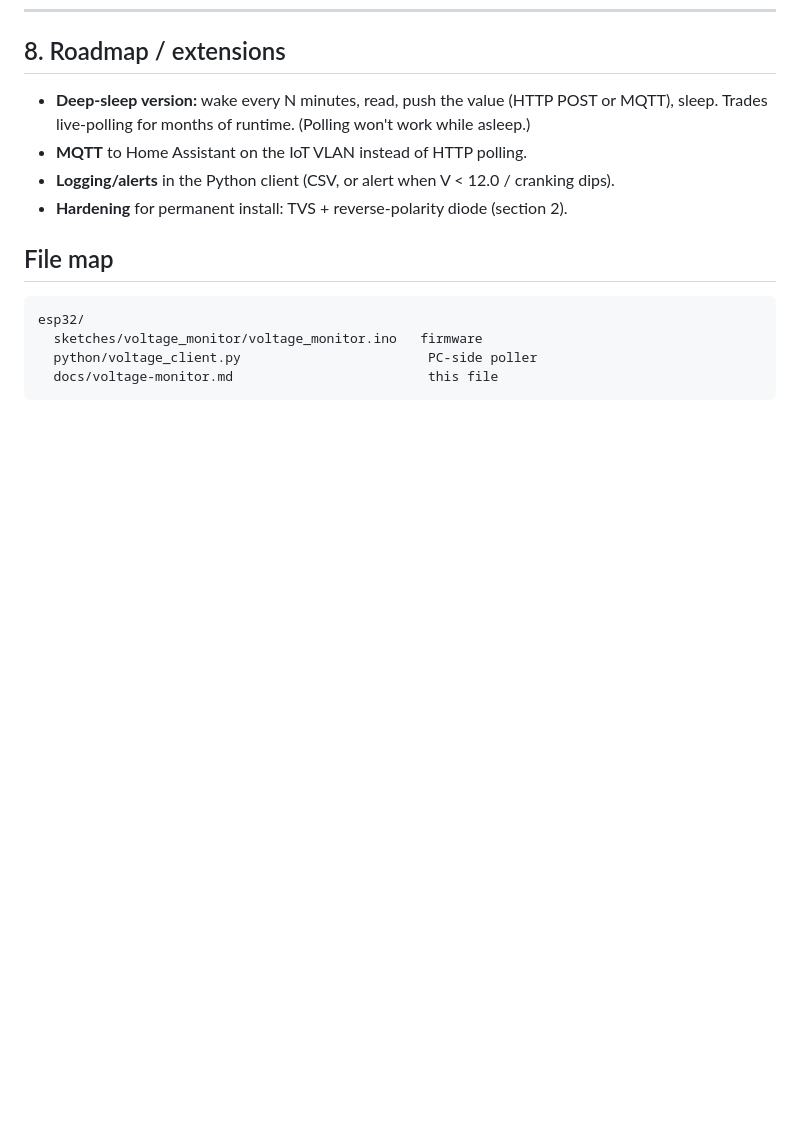
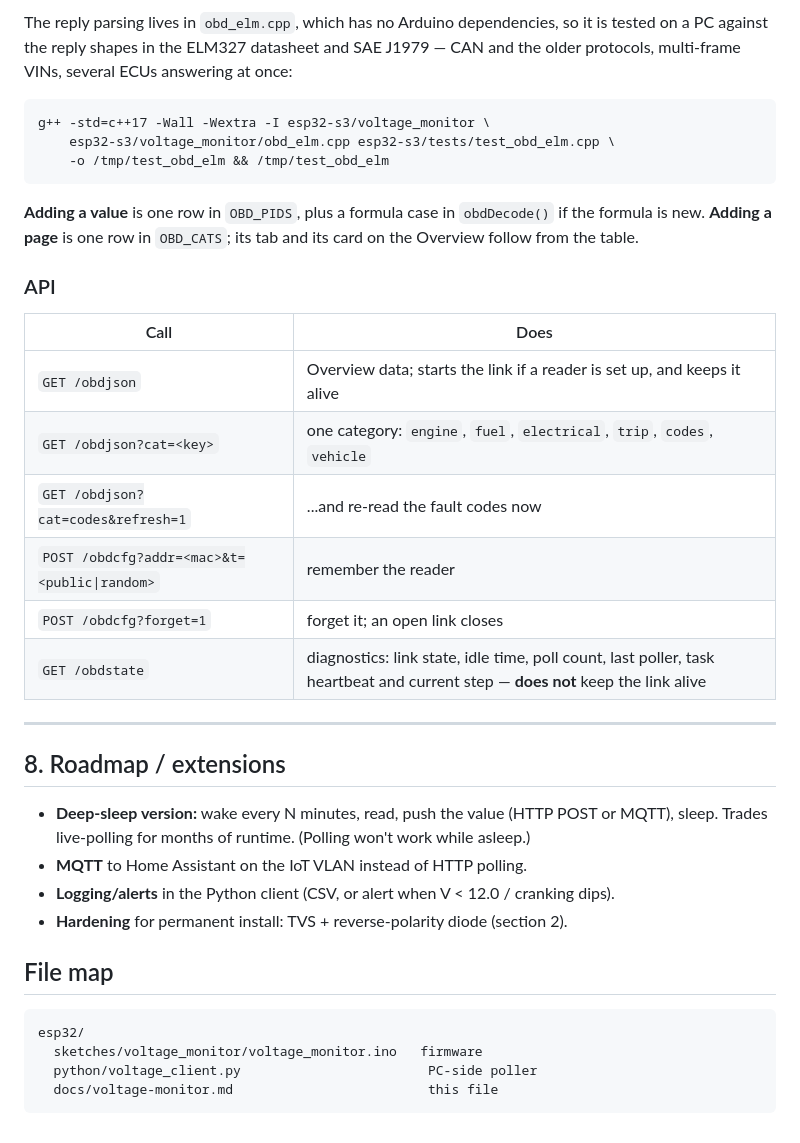
Before and after one commit to SixOfFive/2009_kia_spectra, a Markdown page: esp32-s3/docs/voltage-monitor.md, the part around one of its changes. Rendered like a GitHub page; blank space fills up the shorter version.

````diff
--- a/esp32-s3/docs/voltage-monitor.md
+++ b/esp32-s3/docs/voltage-monitor.md
@@ -526,3 +597,30 @@ Because a poll consumes the result, a second poll still in flight comes back
+The reply parsing lives in `obd_elm.cpp`, which has no Arduino dependencies, so it is
+tested on a PC against the reply shapes in the ELM327 datasheet and SAE J1979 &mdash;
+CAN and the older protocols, multi-frame VINs, several ECUs answering at once:
+
+```
+g++ -std=c++17 -Wall -Wextra -I esp32-s3/voltage_monitor \
+    esp32-s3/voltage_monitor/obd_elm.cpp esp32-s3/tests/test_obd_elm.cpp \
+    -o /tmp/test_obd_elm && /tmp/test_obd_elm
+```
+
+**Adding a value** is one row in `OBD_PIDS`, plus a formula case in `obdDecode()` if
+the formula is new. **Adding a page** is one row in `OBD_CATS`; its tab and its card
+on the Overview follow from the table.
+
+### API
+
+| Call | Does |
+|---|---|
+| `GET /obdjson` | Overview data; starts the link if a reader is set up, and keeps it alive |
+| `GET /obdjson?cat=<key>` | one category: `engine`, `fuel`, `electrical`, `trip`, `codes`, `vehicle` |
+| `GET /obdjson?cat=codes&refresh=1` | ...and re-read the fault codes now |
+| `POST /obdcfg?addr=<mac>&t=<public\|random>` | remember the reader |
+| `POST /obdcfg?forget=1` | forget it; an open link closes |
+| `GET /obdstate` | diagnostics: link state, idle time, poll count, last poller, task heartbeat and current step &mdash; **does not** keep the link alive |
+
+---
+
 ## 8. Roadmap / extensions
 
 - **Deep-sleep version:** wake every N minutes, read, push the value (HTTP POST or MQTT),
````
Also changed, not shown: other parts of esp32-s3/docs/voltage-monitor.md (+71 -0 lines).
